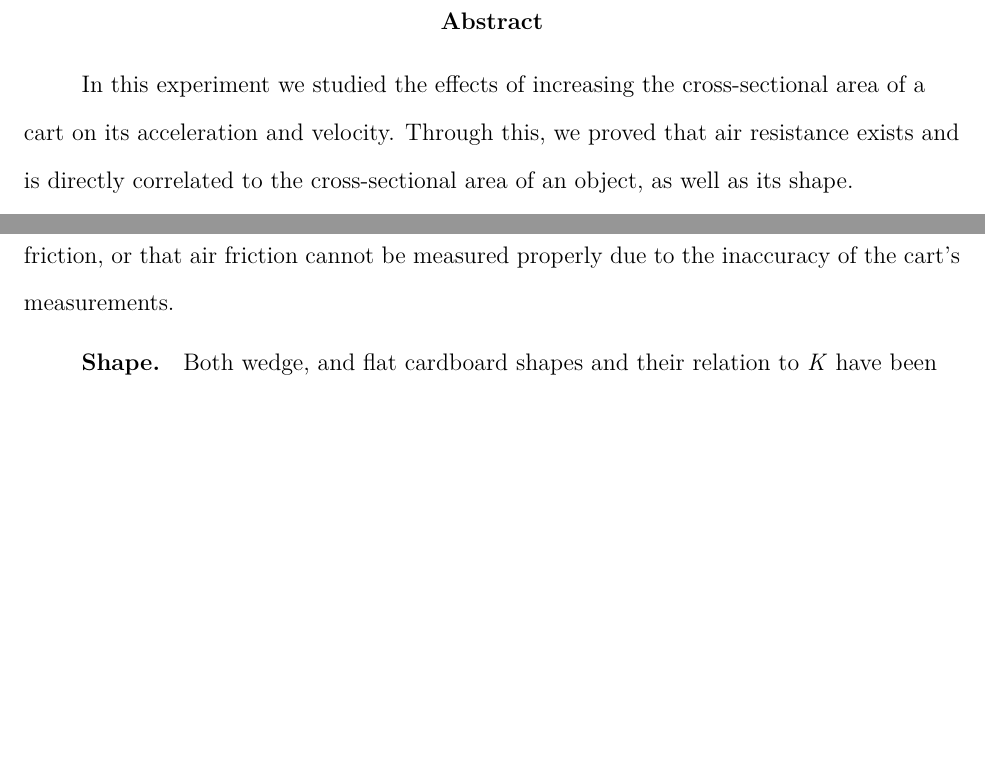
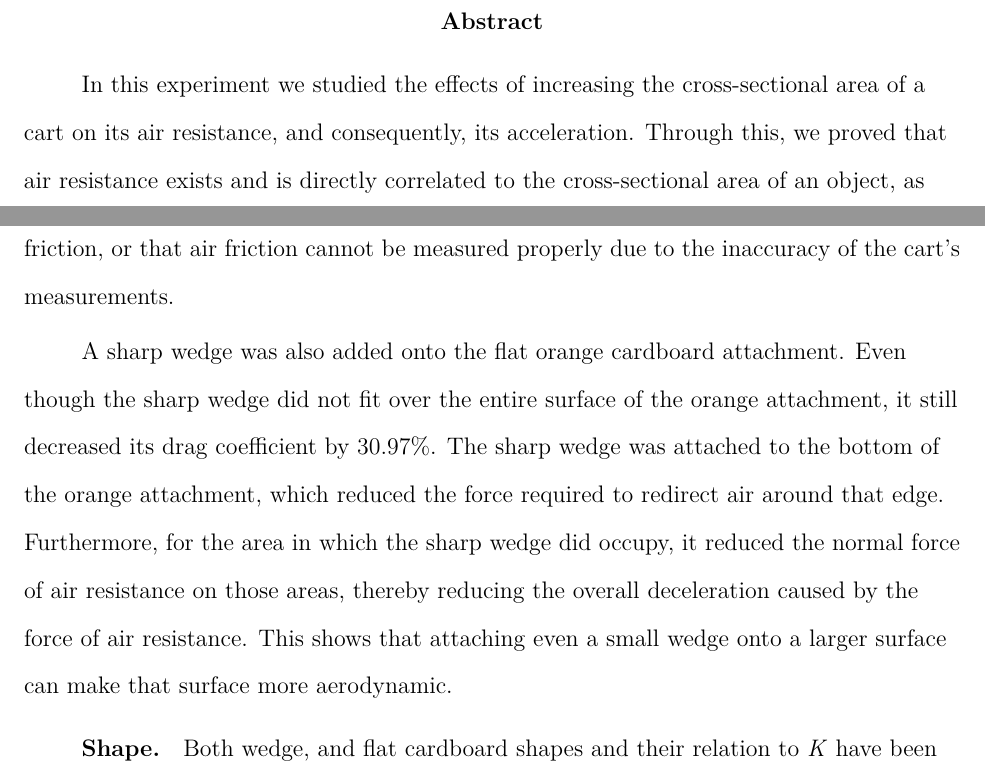
Before and after one commit to davidli3100/sph4u9-air-friction-lab, a LaTeX paper (main.tex, which reads discussion.tex): two parts of pages 2 and 8 of 17, joined at a grey line, cut so that both start at the same text, the shorter picture padded with empty space. Compiled offline with pdfLaTeX.

Commit message:
stuff v23432423

```diff
--- a/discussion.tex
+++ b/discussion.tex
@@ -70,6 +70,13 @@ Linear regressions of the acceleration of both wedges are of the same order of m
 However, these figures do carry a certain statistical insignificance due to the almost harmonic fluctuation of acceleration in these cases.
 Therefore, it can be said that adding these wedges make the cart have no air friction, or that air friction cannot be measured properly due to the
 inaccuracy of the cart's measurements.
+
+A sharp wedge was also added onto the flat orange cardboard attachment. Even though the sharp wedge did not fit over the entire
+surface of the orange attachment, it still decreased its drag coefficient by 30.97\%. The sharp wedge was attached to the bottom
+of the orange attachment, which reduced the force required to redirect air around that edge. Furthermore, for the area in which the
+sharp wedge did occupy, it reduced the normal force of air resistance on those areas, thereby reducing the overall deceleration
+caused by the force of air resistance. This shows that attaching even a small wedge onto a larger surface can make that surface more
+aerodynamic.
 
 \subsubsection{Shape}
 Both wedge, and flat cardboard shapes and their relation to \textit{K} have been previously discussed. When we flipped
--- a/main.tex
+++ b/main.tex
@@ -69,7 +69,7 @@
 
 \title{Exploring Air Resistance and its Effects on Acceleration}
 \shorttitle{Exploring Air Resistance and its Effects on Acceleration}
-\author{David Li, Bert Sun}
+\author{David Li\\Lab Partner: Bert Sun}
 \affiliation{John Fraser Secondary School}
 
 \begin{document}
@@ -77,7 +77,7 @@
 \maketitle
 
 \section{Abstract}
-In this experiment we studied the effects of increasing the cross-sectional area of a cart on its acceleration and velocity.
+In this experiment we studied the effects of increasing the cross-sectional area of a cart on its air resistance, and consequently, its acceleration.
 Through this, we proved that air resistance exists and is directly correlated to the cross-sectional area of an object, as well as its shape. Furthermore, we found that air resistance can be decreased by keeping cross-sectional area constant and changing the shape of an object.
 
 \section{Introduction}
```
Also changed, not shown: appendix.tex (+1 -1 lines), main.pdf, discussion.tex (8 more changed lines).
